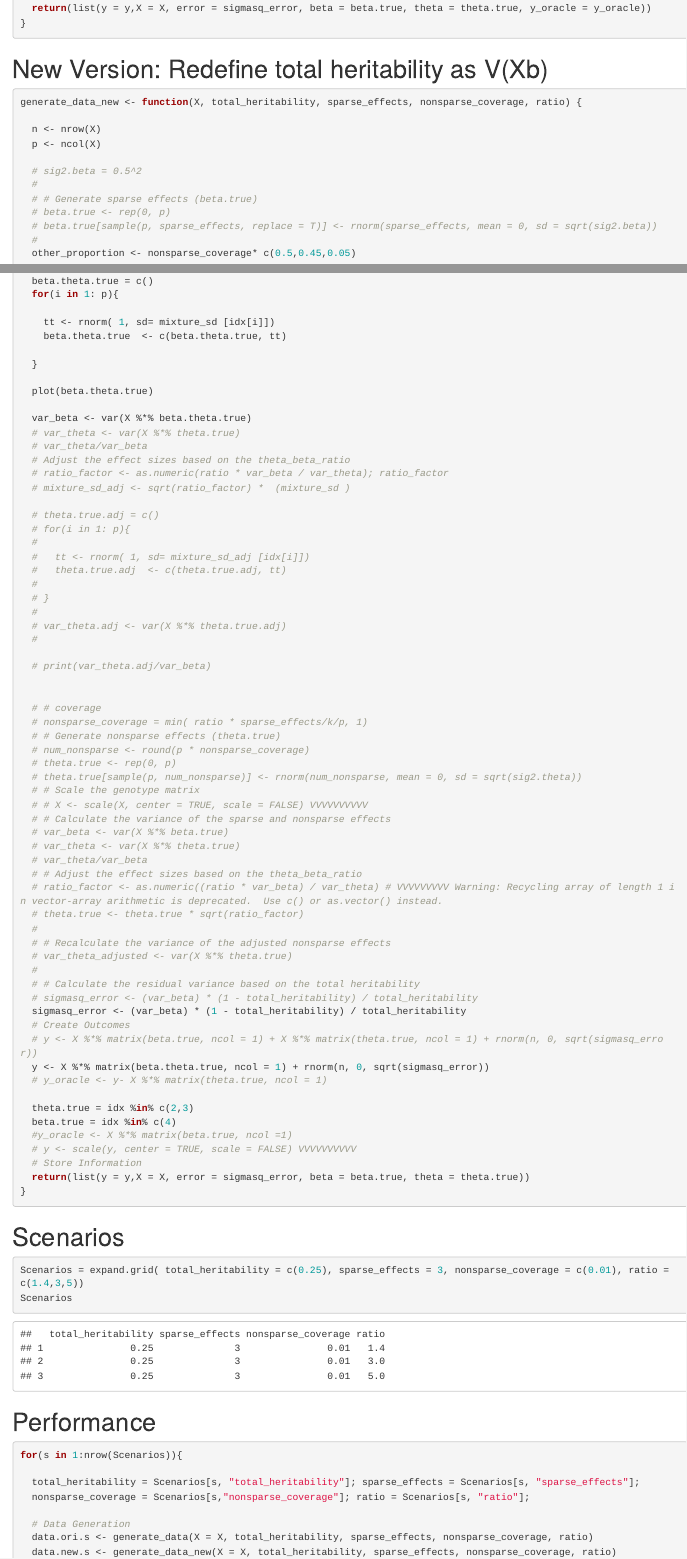
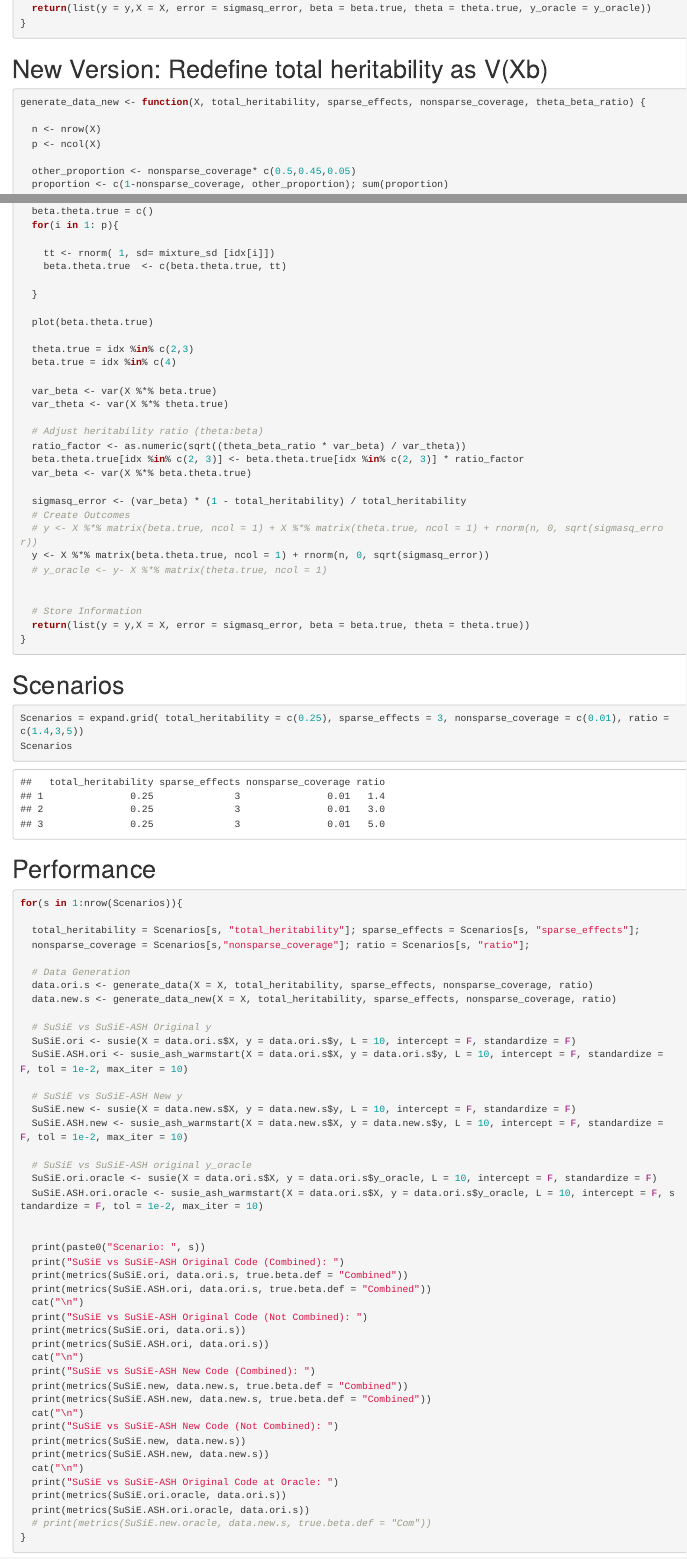
Before and after one commit to alexmccreight/SuSiE-ASH, an R Markdown document (code/TEST_ver2.Rmd): the page in a window 1100 px wide, from 720 px down, and a second part further down, joined at a grey line. Rendered offline with R 4.5, knitr and Pandoc, with nearby package versions; some code elsewhere in the file could not run offline.

Commit message:
adjust heritability ratio of non-sparse and sparse effects in new mixture sim

````diff
--- a/code/TEST_ver2.Rmd
+++ b/code/TEST_ver2.Rmd
@@ -63,17 +63,11 @@ generate_data <- function(X, total_heritability, sparse_effects, nonsparse_cover
 # New Version: Redefine total heritability as V(Xb)
 
 ```{r}
-generate_data_new <- function(X, total_heritability, sparse_effects, nonsparse_coverage, ratio) {
+generate_data_new <- function(X, total_heritability, sparse_effects, nonsparse_coverage, theta_beta_ratio) {
 
   n <- nrow(X)
   p <- ncol(X)
 
-  # sig2.beta = 0.5^2
-  #
-  # # Generate sparse effects (beta.true)
-  # beta.true <- rep(0, p)
-  # beta.true[sample(p, sparse_effects, replace = T)] <- rnorm(sparse_effects, mean = 0, sd = sqrt(sig2.beta))
-  #
   other_proportion <- nonsparse_coverage* c(0.5,0.45,0.05)
   proportion <- c(1-nonsparse_coverage, other_proportion); sum(proportion)
   mixture_sd = c(0.0000, 0.0001,0.01,0.5)
@@ -92,58 +86,24 @@ generate_data_new <- function(X, total_heritability, sparse_effects, nonsparse_c
 
   plot(beta.theta.true)
 
+  theta.true = idx %in% c(2,3)
+  beta.true = idx %in% c(4)
+
+  var_beta <- var(X %*% beta.true)
+  var_theta <- var(X %*% theta.true)
+
+  # Adjust heritability ratio (theta:beta)
+  ratio_factor <- as.numeric(sqrt((theta_beta_ratio * var_beta) / var_theta))
+  beta.theta.true[idx %in% c(2, 3)] <- beta.theta.true[idx %in% c(2, 3)] * ratio_factor
   var_beta <- var(X %*% beta.theta.true)
-  # var_theta <- var(X %*% theta.true)
-  # var_theta/var_beta
-  # Adjust the effect sizes based on the theta_beta_ratio
-  # ratio_factor <- as.numeric(ratio * var_beta / var_theta); ratio_factor
-  # mixture_sd_adj <- sqrt(ratio_factor) *  (mixture_sd )
 
-  # theta.true.adj = c()
-  # for(i in 1: p){
-  #
-  #   tt <- rnorm( 1, sd= mixture_sd_adj [idx[i]])
-  #   theta.true.adj  <- c(theta.true.adj, tt)
-  #
-  # }
-  #
-  # var_theta.adj <- var(X %*% theta.true.adj)
-  #
-
-  # print(var_theta.adj/var_beta)
-
-
-  # # coverage
-  # nonsparse_coverage = min( ratio * sparse_effects/k/p, 1)
-  # # Generate nonsparse effects (theta.true)
-  # num_nonsparse <- round(p * nonsparse_coverage)
-  # theta.true <- rep(0, p)
-  # theta.true[sample(p, num_nonsparse)] <- rnorm(num_nonsparse, mean = 0, sd = sqrt(sig2.theta))
-  # # Scale the genotype matrix
-  # # X <- scale(X, center = TRUE, scale = FALSE) VVVVVVVVVV
-  # # Calculate the variance of the sparse and nonsparse effects
-  # var_beta <- var(X %*% beta.true)
-  # var_theta <- var(X %*% theta.true)
-  # var_theta/var_beta
-  # # Adjust the effect sizes based on the theta_beta_ratio
-  # ratio_factor <- as.numeric((ratio * var_beta) / var_theta) # VVVVVVVVV Warning: Recycling array of length 1 in vector-array arithmetic is deprecated.  Use c() or as.vector() instead.
-  # theta.true <- theta.true * sqrt(ratio_factor)
-  #
-  # # Recalculate the variance of the adjusted nonsparse effects
-  # var_theta_adjusted <- var(X %*% theta.true)
-  #
-  # # Calculate the residual variance based on the total heritability
-  # sigmasq_error <- (var_beta) * (1 - total_heritability) / total_heritability
   sigmasq_error <- (var_beta) * (1 - total_heritability) / total_heritability
   # Create Outcomes
   # y <- X %*% matrix(beta.true, ncol = 1) + X %*% matrix(theta.true, ncol = 1) + rnorm(n, 0, sqrt(sigmasq_error))
   y <- X %*% matrix(beta.theta.true, ncol = 1) + rnorm(n, 0, sqrt(sigmasq_error))
   # y_oracle <- y- X %*% matrix(theta.true, ncol = 1)
 
-  theta.true = idx %in% c(2,3)
-  beta.true = idx %in% c(4)
-  #y_oracle <- X %*% matrix(beta.true, ncol =1)
-  # y <- scale(y, center = TRUE, scale = FALSE) VVVVVVVVVV
+
   # Store Information
   return(list(y = y,X = X, error = sigmasq_error, beta = beta.true, theta = theta.true))
 }
````
